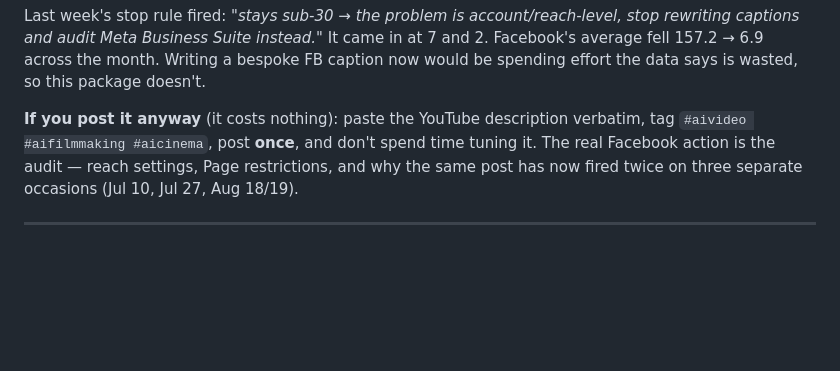
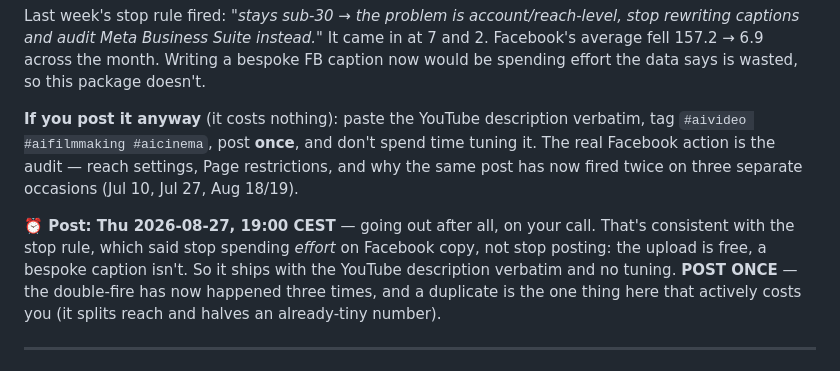
Before and after one commit to CinematiCPrompts-ClaudeCode/CP-Marketing, a Markdown page: packages/2026-08-21-diverse-set-change.md, the part around the change. GitHub-like rendering; blank space fills up the shorter version.

```diff
--- a/packages/2026-08-21-diverse-set-change.md
+++ b/packages/2026-08-21-diverse-set-change.md
@@ -114,6 +114,12 @@ says is wasted, so this package doesn't.
 Facebook action is the audit — reach settings, Page restrictions, and why the same post has now
 fired twice on three separate occasions (Jul 10, Jul 27, Aug 18/19).
 
+**⏰ Post: Thu 2026-08-27, 19:00 CEST** — going out after all, on your call. That's consistent
+with the stop rule, which said stop spending *effort* on Facebook copy, not stop posting: the
+upload is free, a bespoke caption isn't. So it ships with the YouTube description verbatim and
+no tuning. **POST ONCE** — the double-fire has now happened three times, and a duplicate is the
+one thing here that actively costs you (it splits reach and halves an already-tiny number).
+
 ---
 
 ## TikTok result — 255. The prediction MISSED and the kill rule fired.
```
Also changed, not shown: PROTOKOLL.md (+39 -0 lines).
